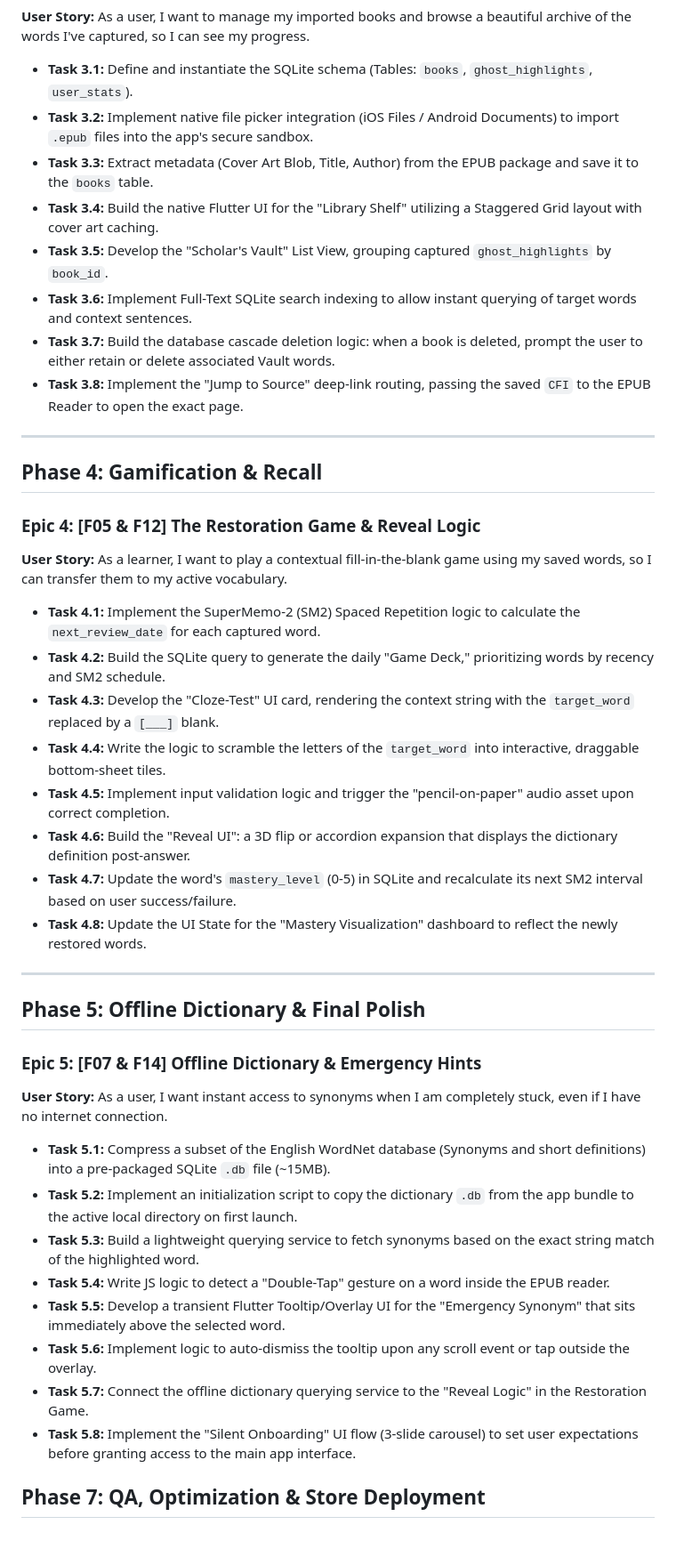
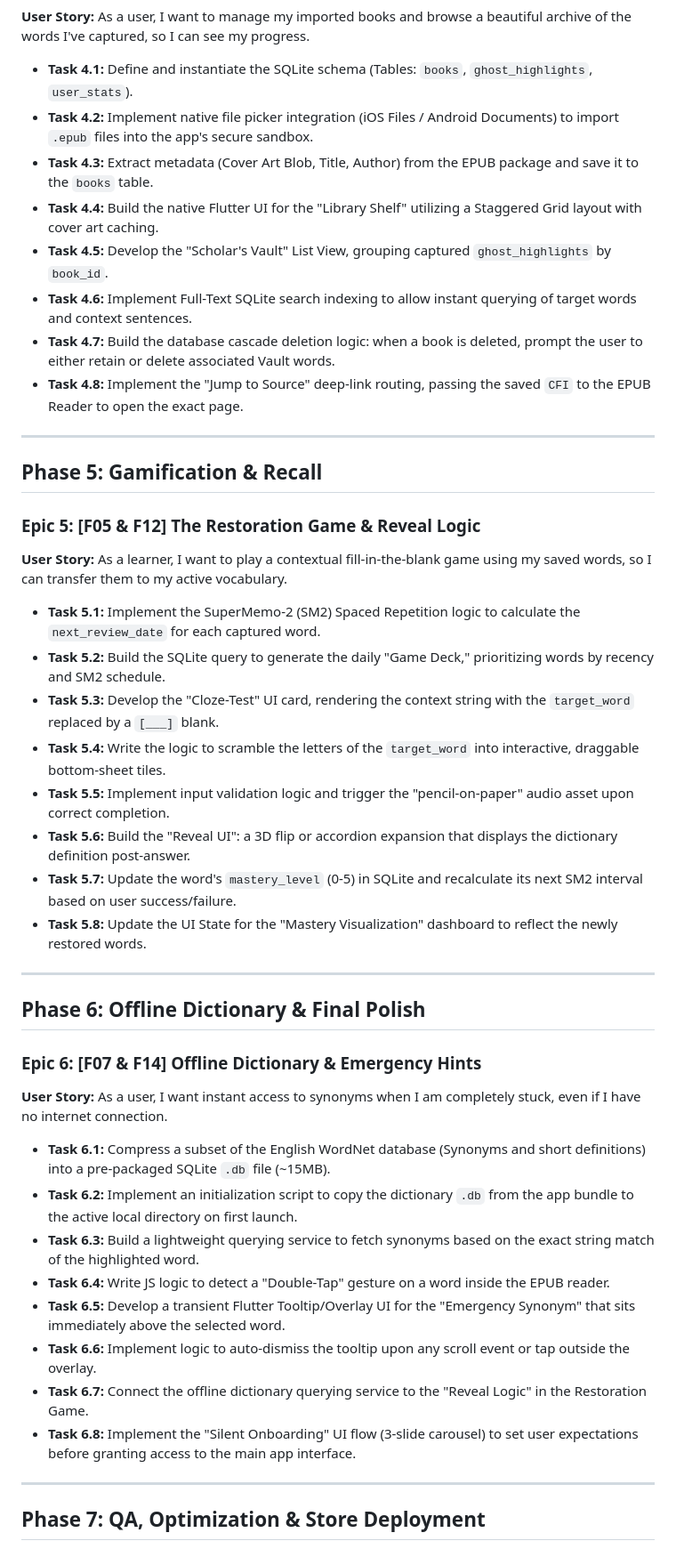
Before and after one commit to Belle-Rivers/RiverReader, a Markdown page: Plan.md, the part around one of its changes. Shown at 89% size. GitHub-like rendering.

Commit message:
Edited Plan.md
Edited the numbering of phases,tasks and epics

```diff
--- a/Plan.md
+++ b/Plan.md
@@ -60,46 +60,47 @@
 **User Story:** As a user, I want to manage my imported books and browse a beautiful archive of the words I've captured, so I can see my progress.
 
-*   **Task 3.1:** Define and instantiate the SQLite schema (Tables: `books`, `ghost_highlights`, `user_stats`).
-*   **Task 3.2:** Implement native file picker integration (iOS Files / Android Documents) to import `.epub` files into the app's secure sandbox.
-*   **Task 3.3:** Extract metadata (Cover Art Blob, Title, Author) from the EPUB package and save it to the `books` table.
-*   **Task 3.4:** Build the native Flutter UI for the "Library Shelf" utilizing a Staggered Grid layout with cover art caching.
-*   **Task 3.5:** Develop the "Scholar's Vault" List View, grouping captured `ghost_highlights` by `book_id`.
-*   **Task 3.6:** Implement Full-Text SQLite search indexing to allow instant querying of target words and context sentences.
-*   **Task 3.7:** Build the database cascade deletion logic: when a book is deleted, prompt the user to either retain or delete associated Vault words.
-*   **Task 3.8:** Implement the "Jump to Source" deep-link routing, passing the saved `CFI` to the EPUB Reader to open the exact page.
+*   **Task 4.1:** Define and instantiate the SQLite schema (Tables: `books`, `ghost_highlights`, `user_stats`).
+*   **Task 4.2:** Implement native file picker integration (iOS Files / Android Documents) to import `.epub` files into the app's secure sandbox.
+*   **Task 4.3:** Extract metadata (Cover Art Blob, Title, Author) from the EPUB package and save it to the `books` table.
+*   **Task 4.4:** Build the native Flutter UI for the "Library Shelf" utilizing a Staggered Grid layout with cover art caching.
+*   **Task 4.5:** Develop the "Scholar's Vault" List View, grouping captured `ghost_highlights` by `book_id`.
+*   **Task 4.6:** Implement Full-Text SQLite search indexing to allow instant querying of target words and context sentences.
+*   **Task 4.7:** Build the database cascade deletion logic: when a book is deleted, prompt the user to either retain or delete associated Vault words.
+*   **Task 4.8:** Implement the "Jump to Source" deep-link routing, passing the saved `CFI` to the EPUB Reader to open the exact page.
 
 ---
 
-## Phase 4: Gamification & Recall
+## Phase 5: Gamification & Recall
 
-### Epic 4: [F05 & F12] The Restoration Game & Reveal Logic
+### Epic 5: [F05 & F12] The Restoration Game & Reveal Logic
 **User Story:** As a learner, I want to play a contextual fill-in-the-blank game using my saved words, so I can transfer them to my active vocabulary.
 
-*   **Task 4.1:** Implement the SuperMemo-2 (SM2) Spaced Repetition logic to calculate the `next_review_date` for each captured word.
-*   **Task 4.2:** Build the SQLite query to generate the daily "Game Deck," prioritizing words by recency and SM2 schedule.
-*   **Task 4.3:** Develop the "Cloze-Test" UI card, rendering the context string with the `target_word` replaced by a `[___]` blank.
-*   **Task 4.4:** Write the logic to scramble the letters of the `target_word` into interactive, draggable bottom-sheet tiles.
-*   **Task 4.5:** Implement input validation logic and trigger the "pencil-on-paper" audio asset upon correct completion.
-*   **Task 4.6:** Build the "Reveal UI": a 3D flip or accordion expansion that displays the dictionary definition post-answer.
-*   **Task 4.7:** Update the word's `mastery_level` (0-5) in SQLite and recalculate its next SM2 interval based on user success/failure.
-*   **Task 4.8:** Update the UI State for the "Mastery Visualization" dashboard to reflect the newly restored words.
+*   **Task 5.1:** Implement the SuperMemo-2 (SM2) Spaced Repetition logic to calculate the `next_review_date` for each captured word.
+*   **Task 5.2:** Build the SQLite query to generate the daily "Game Deck," prioritizing words by recency and SM2 schedule.
+*   **Task 5.3:** Develop the "Cloze-Test" UI card, rendering the context string with the `target_word` replaced by a `[___]` blank.
+*   **Task 5.4:** Write the logic to scramble the letters of the `target_word` into interactive, draggable bottom-sheet tiles.
+*   **Task 5.5:** Implement input validation logic and trigger the "pencil-on-paper" audio asset upon correct completion.
+*   **Task 5.6:** Build the "Reveal UI": a 3D flip or accordion expansion that displays the dictionary definition post-answer.
+*   **Task 5.7:** Update the word's `mastery_level` (0-5) in SQLite and recalculate its next SM2 interval based on user success/failure.
+*   **Task 5.8:** Update the UI State for the "Mastery Visualization" dashboard to reflect the newly restored words.
 
 ---
 
-## Phase 5: Offline Dictionary & Final Polish
+## Phase 6: Offline Dictionary & Final Polish
 
-### Epic 5: [F07 & F14] Offline Dictionary & Emergency Hints
+### Epic 6: [F07 & F14] Offline Dictionary & Emergency Hints
 **User Story:** As a user, I want instant access to synonyms when I am completely stuck, even if I have no internet connection.
 
-*   **Task 5.1:** Compress a subset of the English WordNet database (Synonyms and short definitions) into a pre-packaged SQLite `.db` file (~15MB).
-*   **Task 5.2:** Implement an initialization script to copy the dictionary `.db` from the app bundle to the active local directory on first launch.
-*   **Task 5.3:** Build a lightweight querying service to fetch synonyms based on the exact string match of the highlighted word.
-*   **Task 5.4:** Write JS logic to detect a "Double-Tap" gesture on a word inside the EPUB reader.
-*   **Task 5.5:** Develop a transient Flutter Tooltip/Overlay UI for the "Emergency Synonym" that sits immediately above the selected word.
-*   **Task 5.6:** Implement logic to auto-dismiss the tooltip upon any scroll event or tap outside the overlay.
-*   **Task 5.7:** Connect the offline dictionary querying service to the "Reveal Logic" in the Restoration Game.
-*   **Task 5.8:** Implement the "Silent Onboarding" UI flow (3-slide carousel) to set user expectations before granting access to the main app interface.
+*   **Task 6.1:** Compress a subset of the English WordNet database (Synonyms and short definitions) into a pre-packaged SQLite `.db` file (~15MB).
+*   **Task 6.2:** Implement an initialization script to copy the dictionary `.db` from the app bundle to the active local directory on first launch.
+*   **Task 6.3:** Build a lightweight querying service to fetch synonyms based on the exact string match of the highlighted word.
+*   **Task 6.4:** Write JS logic to detect a "Double-Tap" gesture on a word inside the EPUB reader.
+*   **Task 6.5:** Develop a transient Flutter Tooltip/Overlay UI for the "Emergency Synonym" that sits immediately above the selected word.
+*   **Task 6.6:** Implement logic to auto-dismiss the tooltip upon any scroll event or tap outside the overlay.
+*   **Task 6.7:** Connect the offline dictionary querying service to the "Reveal Logic" in the Restoration Game.
+*   **Task 6.8:** Implement the "Silent Onboarding" UI flow (3-slide carousel) to set user expectations before granting access to the main app interface.
 
+---
 
 ## Phase 7: QA, Optimization & Store Deployment
 
```
Also changed, not shown: other parts of Plan.md (+23 -23 lines).
